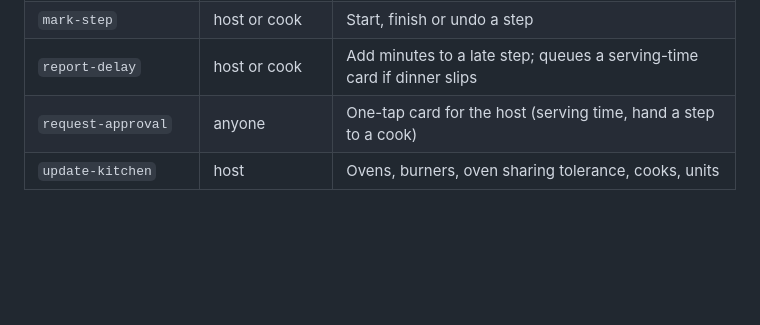
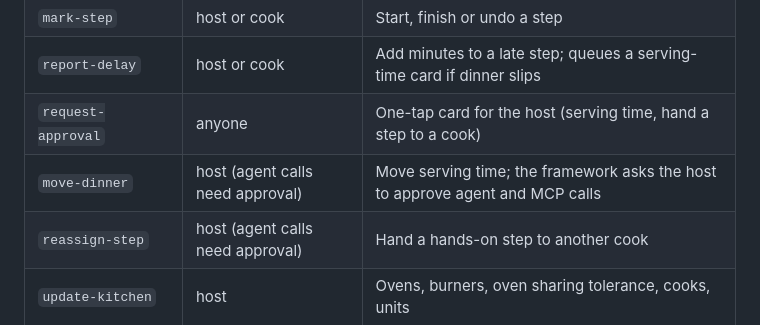
Before and after one commit to kinnuworks/mealtime, a Markdown page: mealtime/AGENTS.md, the part around the change. Rendered like a GitHub page; blank space fills up the shorter version.

```diff
--- a/mealtime/AGENTS.md
+++ b/mealtime/AGENTS.md
@@ -24,6 +24,8 @@ Mealtime is a shared kitchen timeline. A host pastes recipes and a serving time;
 | `mark-step` | host or cook | Start, finish or undo a step |
 | `report-delay` | host or cook | Add minutes to a late step; queues a serving-time card if dinner slips |
 | `request-approval` | anyone | One-tap card for the host (serving time, hand a step to a cook) |
+| `move-dinner` | host (agent calls need approval) | Move serving time; the framework asks the host to approve agent and MCP calls |
+| `reassign-step` | host (agent calls need approval) | Hand a hands-on step to another cook |
 | `update-kitchen` | host | Ovens, burners, oven sharing tolerance, cooks, units |
 
 ## Rules
```
Also changed, not shown: README.md (+5 -1 lines), mealtime/README.md (+5 -1 lines), mealtime/docs/agent-loop.gif (added), 5 other files.
